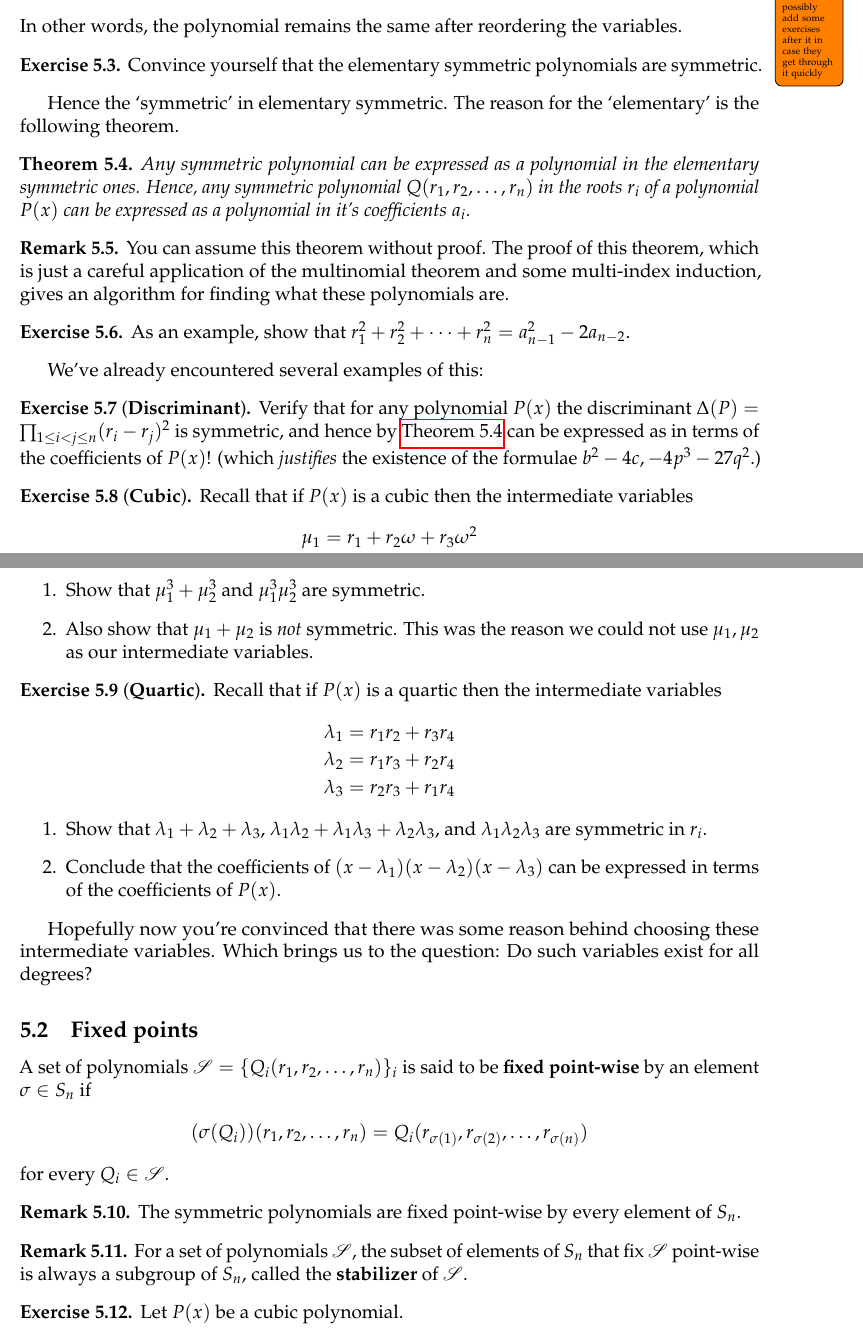
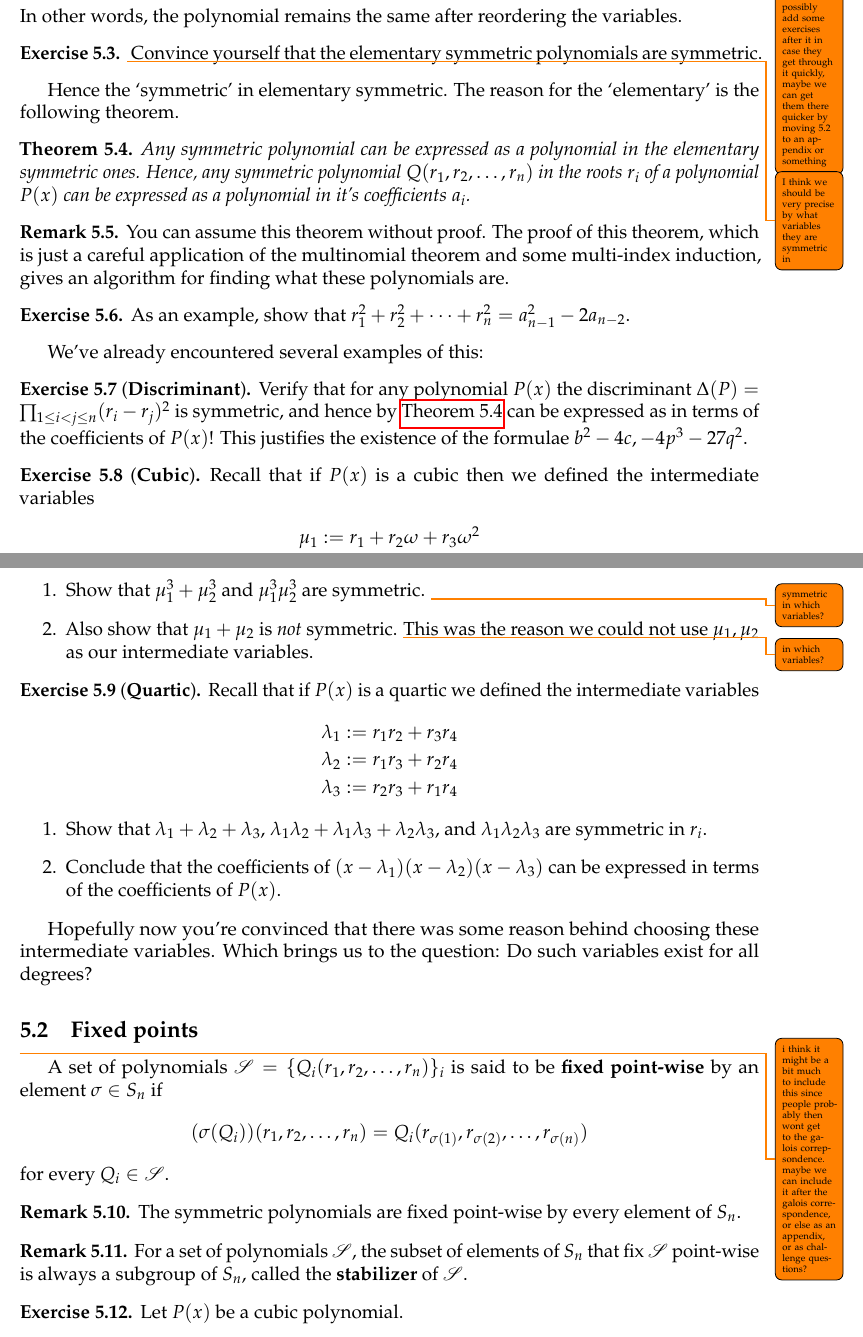
Before and after one commit to aaronlandesman/symmetries-and-polynomials, a LaTeX document (symmetries-and-polynomials-notes.tex): two parts of pages 11 and 12 of 15, joined at a grey line, cut so that both start at the same text. Compiled offline with pdfLaTeX.

Commit message:
comments on section 5

```diff
--- a/symmetries-and-polynomials-notes.tex
+++ b/symmetries-and-polynomials-notes.tex
@@ -730,7 +730,8 @@ Note that $S_4$ acts on the set $\left\{ a,b,c,d \right\}$ by permuting them. Sh
 \todo{aaron: i think this section should be reworked, because this is the last day so people won't work on it for homework. also, many people
 likely won't get through all the exercises, and so they likely won't reach your description of the galois correspondence,
 Since i think we want everyone to get to the galois correspondence idea, we should streamline what preceeds it as much as possible, and then possibly
-add some exercises after it in case they get through it quickly}
+add some exercises after it in case they get through it quickly,
+maybe we can get them there quicker by moving 5.2 to an appendix or something}
 
 	\subsection{Symmetric Polynomials}
 
@@ -755,6 +756,7 @@ add some exercises after it in case they get through it quickly}
 		\end{definition}
 
 	\begin{exercise}
+		\todo{I think we should be very precise by what variables they are symmetric in}
 		Convince yourself that the elementary symmetric polynomials are symmetric.
 	\end{exercise}
 
@@ -774,29 +776,30 @@ add some exercises after it in case they get through it quickly}
 
 	We've already encountered several examples of this:
 	\begin{exercise}[\textbf{Discriminant}]
-		Verify that for any polynomial $ P(x)$ the discriminant $\Delta(P) = \prod_{1 \leq i < j \leq n} (r_i - r_j)^2$ is symmetric, and hence by \autoref{theorem:fundamental_theorem_symmetric_polynomials} can be expressed as in terms of the coefficients of $ P(x)$! (which \emph{justifies} the existence of the formulae $ b^2 - 4c, -4p^3 - 27q^2$.)
+		Verify that for any polynomial $ P(x)$ the discriminant $\Delta(P) = \prod_{1 \leq i < j \leq n} (r_i - r_j)^2$ is symmetric, and hence by \autoref{theorem:fundamental_theorem_symmetric_polynomials} can be expressed as in terms of the coefficients of $ P(x)$! This justifies the existence of the formulae $ b^2 - 4c, -4p^3 - 27q^2$.
 	\end{exercise}
 
-	\begin{exercise}[\textbf{Cubic}] Recall that if $ P(x)$ is a cubic then the intermediate variables \begin{align*}
-    \mu_1 &= r_1 + r_2 \omega + r_3 \omega^2 \\
-    \mu_2 &= r_1 + r_2 \omega^2 + r_3 \omega
+	\begin{exercise}[\textbf{Cubic}] Recall that if $ P(x)$ is a cubic then we defined the intermediate variables \begin{align*}
+    \mu_1 &:= r_1 + r_2 \omega + r_3 \omega^2 \\
+    \mu_2 &:= r_1 + r_2 \omega^2 + r_3 \omega
   \end{align*}
 		\begin{enumerate}
 			\item Show that $ \mu_1^3 + \mu_2^3 $ and $ \mu_1^3  \mu_2^3$ are symmetric.
-			\item Also show that $ \mu_1 + \mu_2$ is \emph{not} symmetric. This was the reason we could not use $ \mu_1, \mu_2$ as our intermediate variables.
+				\todo{symmetric in which variables?}
+			\item Also show that $ \mu_1 + \mu_2$ is \emph{not} symmetric. \todo{in which variables?} This was the reason we could not use $ \mu_1, \mu_2$ as our intermediate variables.
 		\end{enumerate}
 	\end{exercise}
 
 	\begin{exercise}[\textbf{Quartic}]
 		\label{exercise:quartic-lambda}
-		Recall that if $ P(x)$ is a quartic then the intermediate variables
+		Recall that if $ P(x)$ is a quartic we defined the intermediate variables
 		\begin{align*}
-				\lambda_1 &= r_1 r_2 + r_3 r_4 \\
-				\lambda_2 &= r_1 r_3 + r_2 r_4 \\
-				\lambda_3 &= r_2 r_3 + r_1 r_4
+				\lambda_1 &:= r_1 r_2 + r_3 r_4 \\
+				\lambda_2 &:= r_1 r_3 + r_2 r_4 \\
+				\lambda_3 &:= r_2 r_3 + r_1 r_4
 		\end{align*}
 			\begin{enumerate}
-			\item Show that $ \lambda_1 + \lambda_2 + \lambda_3$, $ \lambda_1 \lambda_2 + \lambda_1 \lambda_3 + \lambda_2 \lambda_3$, and $ \lambda_1 \lambda_2 \lambda_3$ are symmetric in $ r_i$.
+			\item Show that $ \lambda_1 + \lambda_2 + \lambda_3$, $ \lambda_1 \lambda_2 + \lambda_1 \lambda_3 + \lambda_2 \lambda_3$, and $ \lambda_1 \lambda_2 \lambda_3$ are symmetric in $r_i$.
 			\item Conclude that the coefficients of $ (x-\lambda_1)(x-\lambda_2)(x-\lambda_3)$ can be expressed in terms of the coefficients of $ P(x)$.
 		\end{enumerate}
 	\end{exercise}
@@ -809,6 +812,7 @@ add some exercises after it in case they get through it quickly}
 
 
 	\subsection{Fixed points}
+	\todo{i think it might be a bit much to include this since people probably then wont get to the galois correpsondence. maybe we can include it after the galois correspondence, or else as an appendix, or as challenge questions?}
 		A set of polynomials $ \mathscr{S} = \{ Q_i(r_1, r_2, \dots, r_n) \}_i$ is said to be \textbf{fixed point-wise} by an element $ \sigma \in S_n$ if
 			\begin{align*}
 			(\sigma(Q_i))(r_1, r_2, \dots, r_n) = Q_i(r_{\sigma(1)}, r_{\sigma(2)}, \dots, r_{\sigma(n)})
```
